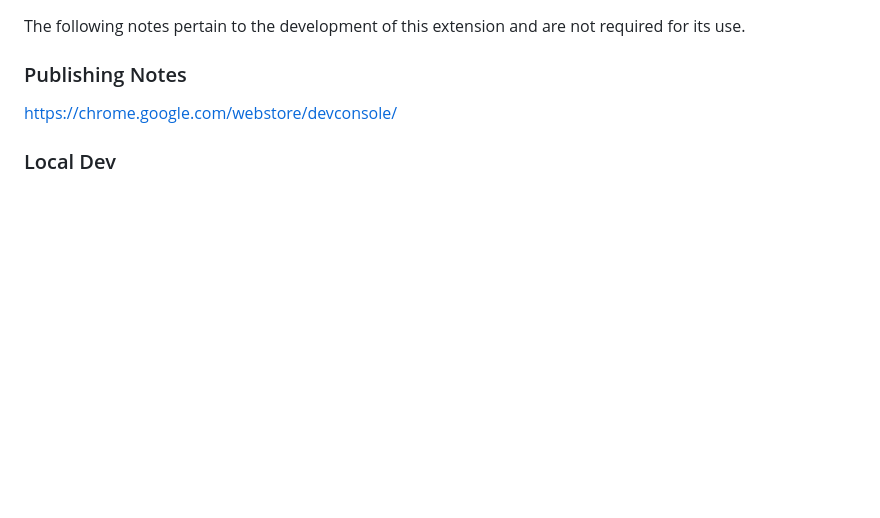
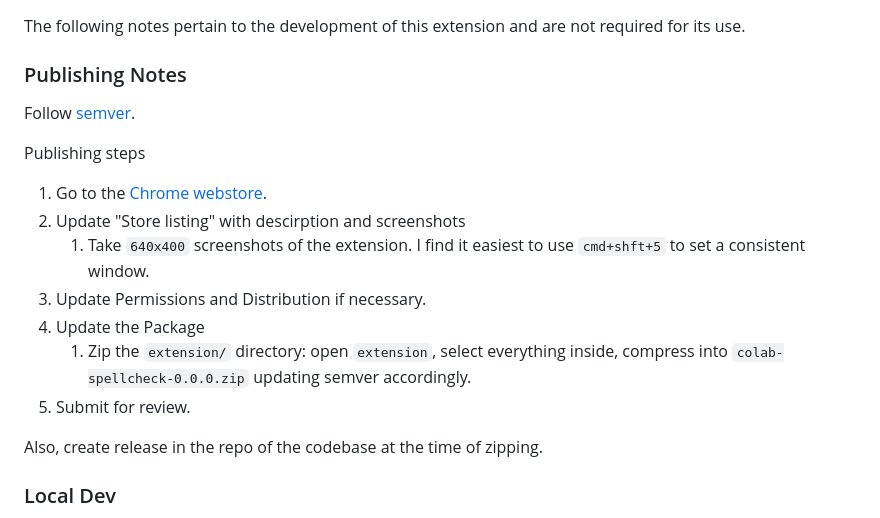
Before and after one commit to MartenThompson/colab_spellcheck, a Markdown page: devnotes.md, the part around the change. Rendered like a GitHub page; blank space fills up the shorter version.

Commit message:
publishing instructions

```diff
--- a/devnotes.md
+++ b/devnotes.md
@@ -5,7 +5,22 @@ The following notes pertain to the development of this extension and are not req
 
 ### Publishing Notes
 
-https://chrome.google.com/webstore/devconsole/
+Follow [semver](https://semver.org/).
+
+
+Publishing steps
+
+
+1. Go to the [Chrome webstore](https://chrome.google.com/webstore/devconsole/).
+1. Update "Store listing" with descirption and screenshots
+    1. Take `640x400` screenshots of the extension. I find it easiest to use `cmd+shft+5` to set a consistent window.
+1. Update Permissions and Distribution if necessary.
+1. Update the Package
+    1. Zip the `extension/` directory: open `extension`, select everything inside, compress into `colab-spellcheck-0.0.0.zip` updating semver accordingly.
+1. Submit for review.
+
+Also, create release in the repo of the codebase at the time of zipping.
+
 
 ### Local Dev
 
```
